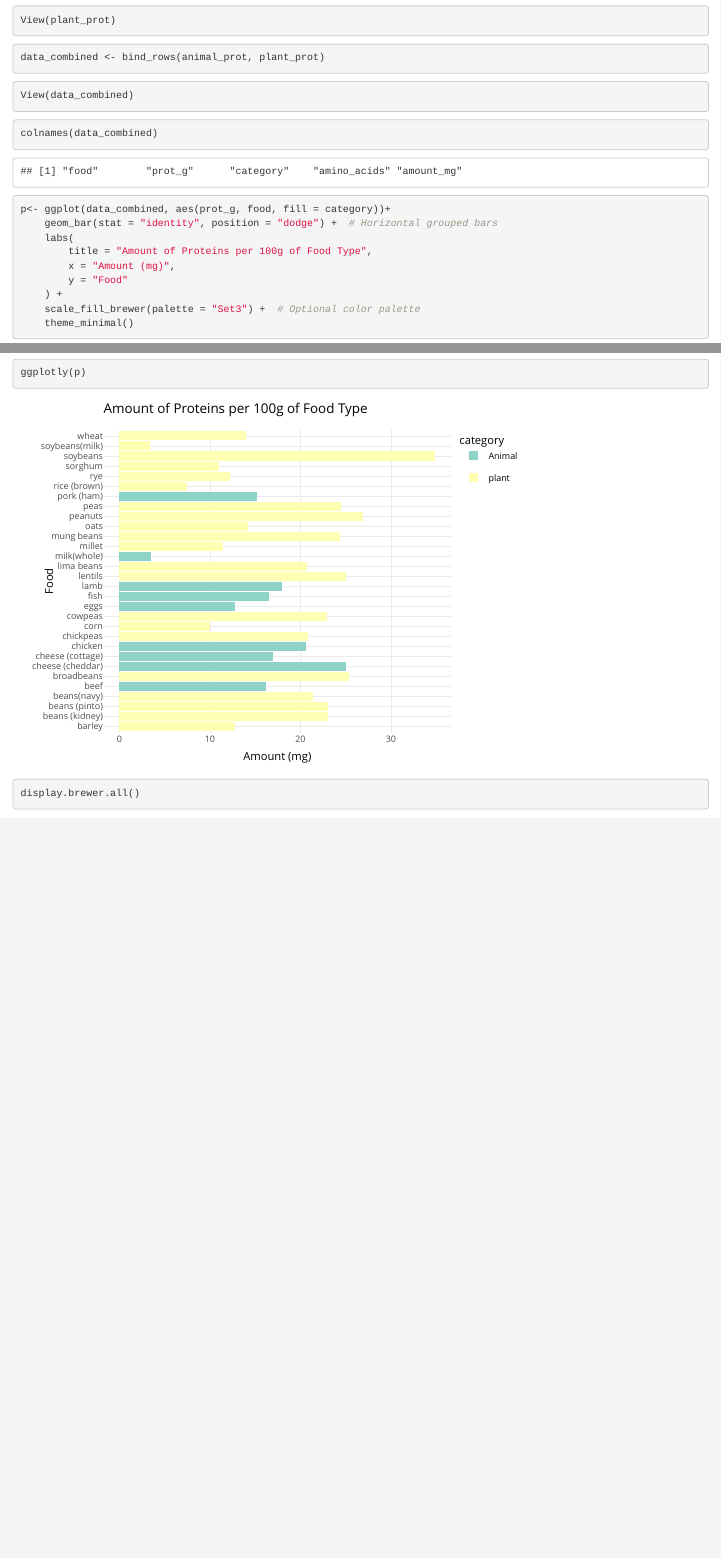
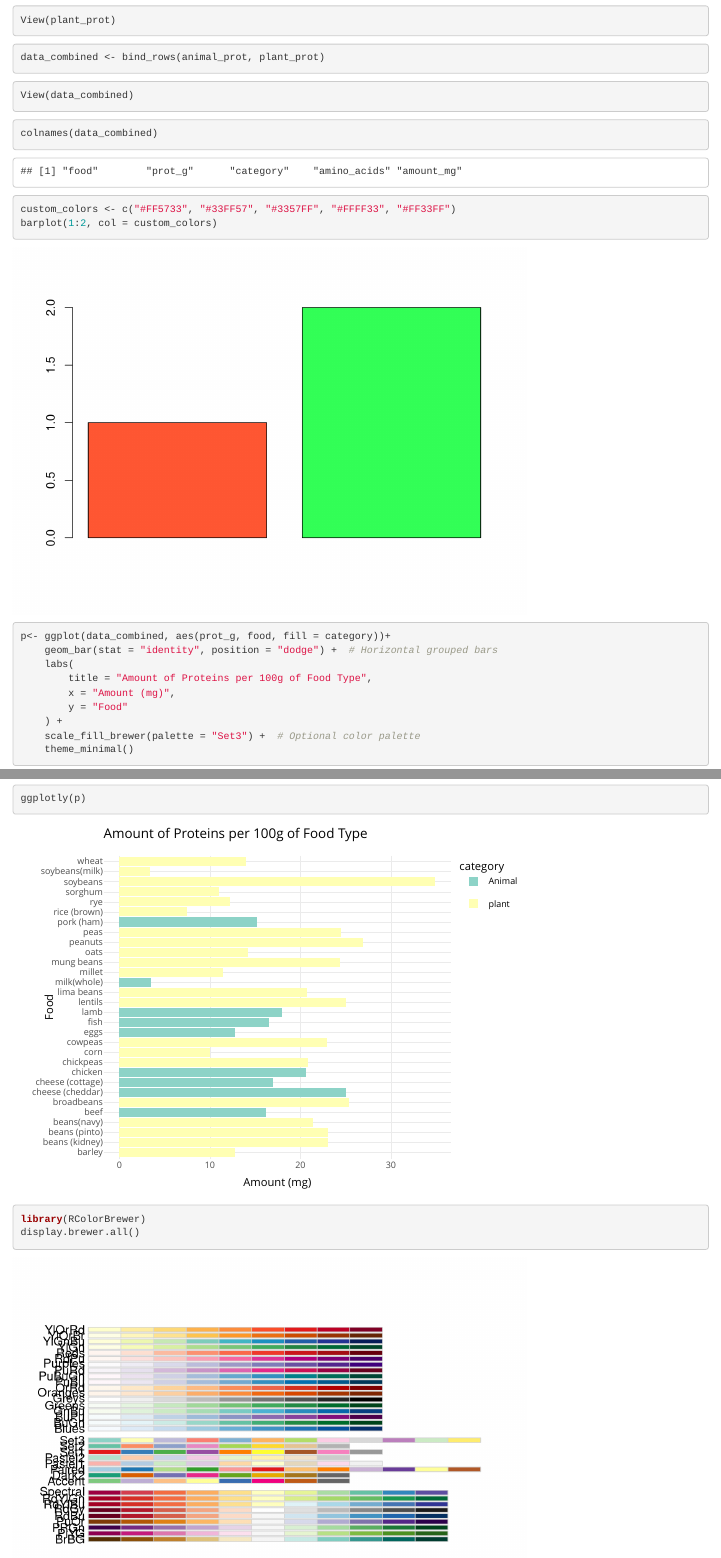
Before and after one commit to earlspencer66/RProjects, an R Markdown document (MyProjects/Diet and Health/Amino acids/scripts/protein_amino_acid_per100g.Rmd): the page in a window 1100 px wide, from 2860 px down, and a second part further down, joined at a grey line. Rendered offline with R 4.5, knitr and Pandoc, with nearby package versions; some code elsewhere in the file could not run offline.

Commit message:
Explore color palettes

````diff
--- a/MyProjects/Diet and Health/Amino acids/scripts/protein_amino_acid_per100g.Rmd
+++ b/MyProjects/Diet and Health/Amino acids/scripts/protein_amino_acid_per100g.Rmd
@@ -97,6 +97,12 @@ View(data_combined)
 colnames(data_combined)
 ```
 
+
+```{r}
+custom_colors <- c("#FF5733", "#33FF57", "#3357FF", "#FFFF33", "#FF33FF")
+barplot(1:2, col = custom_colors)
+
+```
 ```{r}
 p<- ggplot(data_combined, aes(prot_g, food, fill = category))+
     geom_bar(stat = "identity", position = "dodge") +  # Horizontal grouped bars
@@ -118,5 +124,7 @@ ggplotly(p)
 ```
 
 ```{r}
+library(RColorBrewer)
 display.brewer.all()
+
 ```
````
